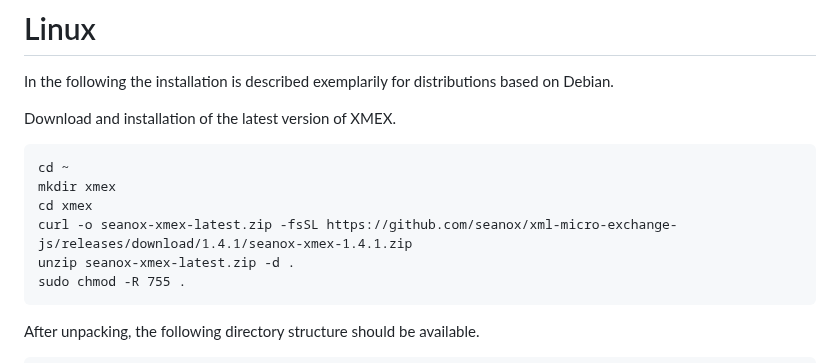
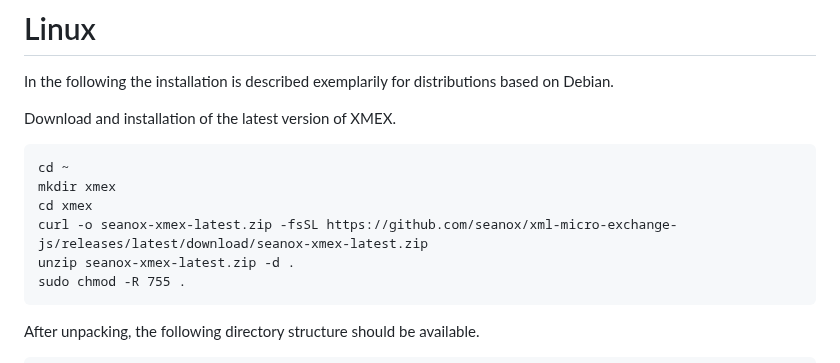
Before and after one commit to seanox/xml-micro-exchange-js, a Markdown page: manual/installation.md, the part around the change. Rendered like a GitHub page.

Commit message:
#0000 Documentation: Update of content

````diff
--- a/manual/installation.md
+++ b/manual/installation.md
@@ -170,7 +170,7 @@ Download and installation of the latest version of XMEX.
 cd ~
 mkdir xmex
 cd xmex
-curl -o seanox-xmex-latest.zip -fsSL https://github.com/seanox/xml-micro-exchange-js/releases/download/1.4.1/seanox-xmex-1.4.1.zip
+curl -o seanox-xmex-latest.zip -fsSL https://github.com/seanox/xml-micro-exchange-js/releases/latest/download/seanox-xmex-latest.zip
 unzip seanox-xmex-latest.zip -d .
 sudo chmod -R 755 .
 ```
````
